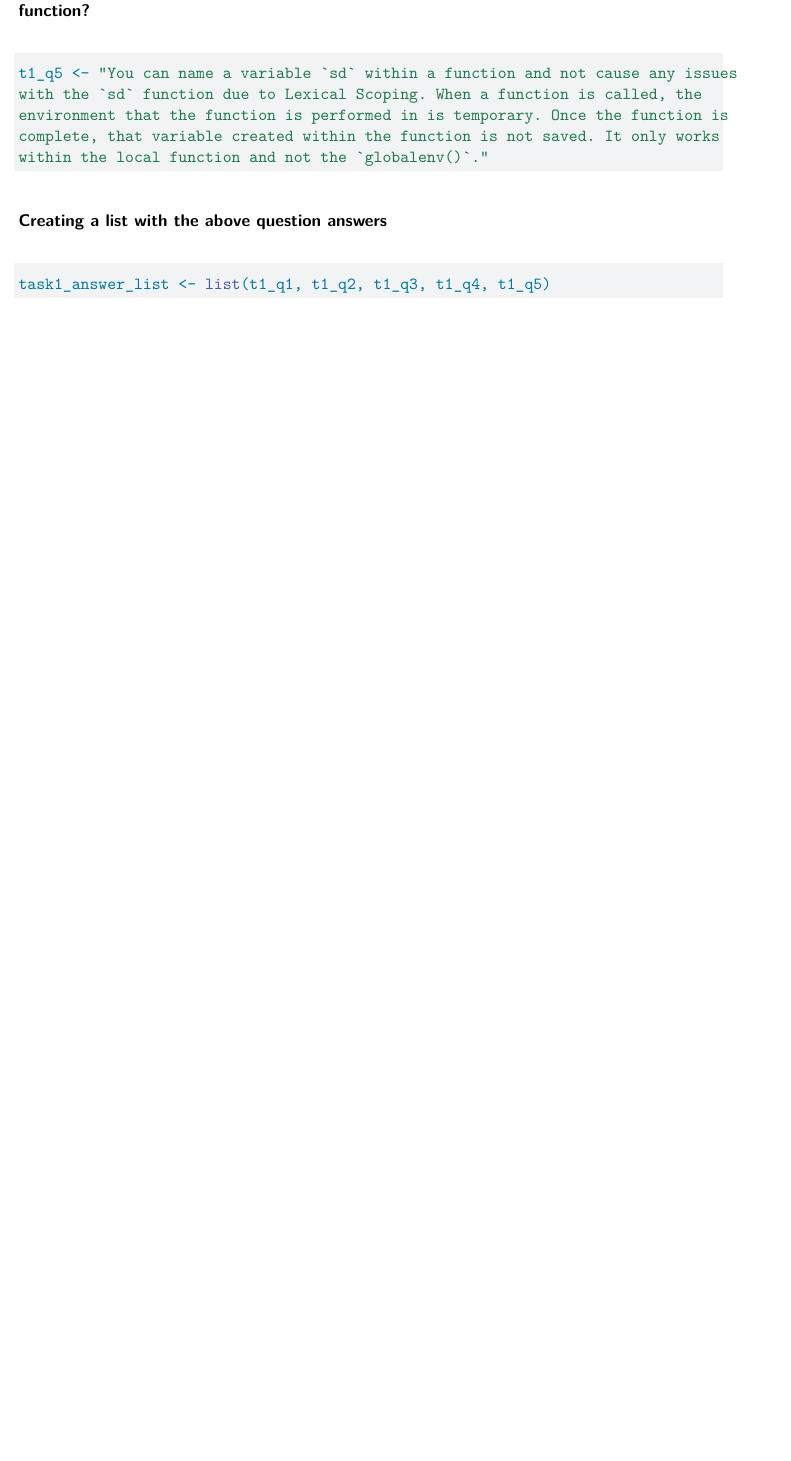
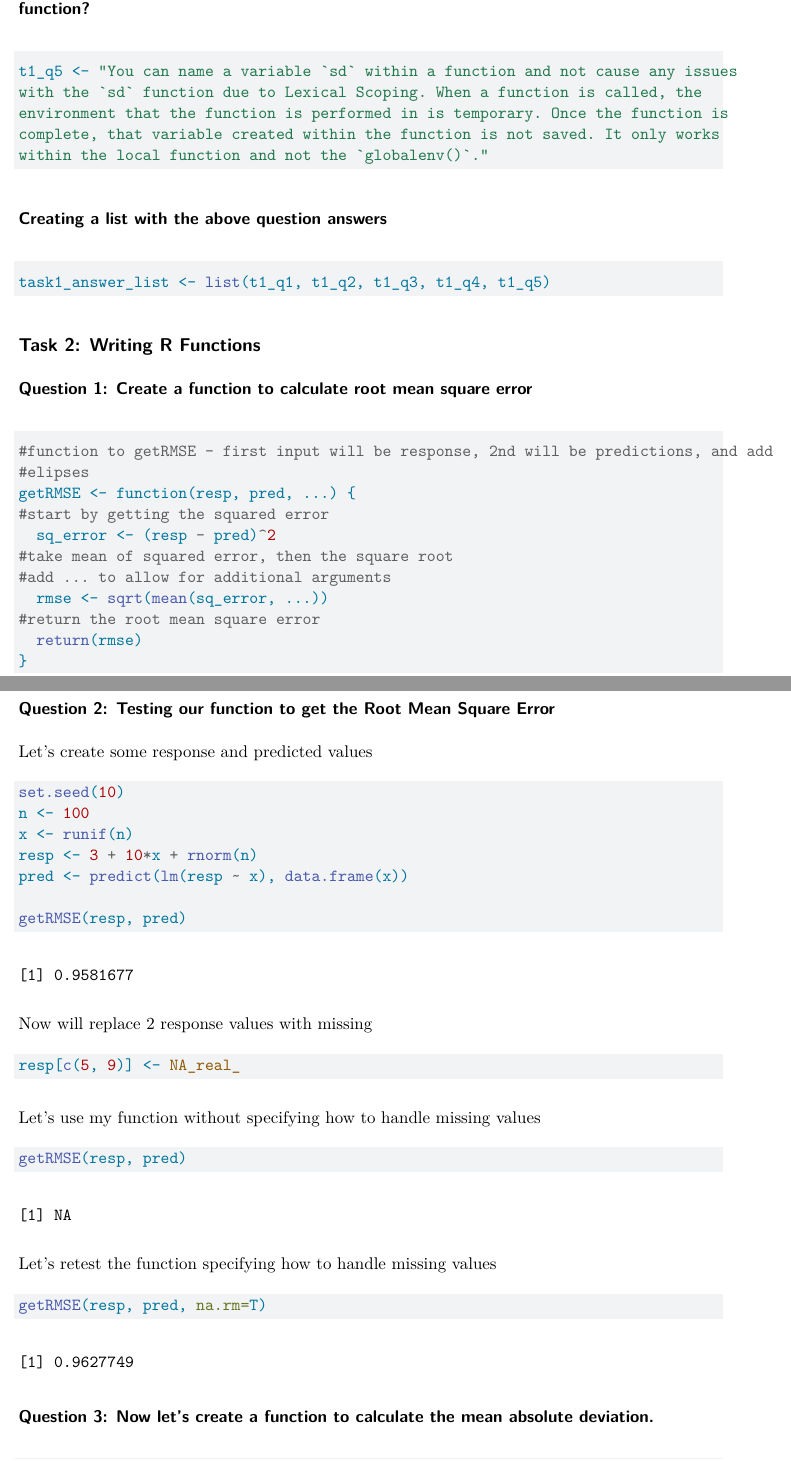
Before and after one commit to mmaccia0105/HW-4, a Quarto document (HW Output.qmd): part of page 2 of 2 before the commit and two parts of pages 2 and 3 of 4 after it, the two joined at a grey line, cut so that both start at the same text, the shorter picture padded with empty space. Rendered offline with R 4.5, knitr and Pandoc in place of Quarto, then LaTeX, with nearby package versions; code that draws random numbers runs with fixed seeds of ours.

Commit message:
Part of task 2

````diff
--- a/HW Output.qmd
+++ b/HW Output.qmd
@@ -77,3 +77,57 @@ within the local function and not the `globalenv()`."
 task1_answer_list <- list(t1_q1, t1_q2, t1_q3, t1_q4, t1_q5)
 
 ```
+
+## Task 2: Writing R Functions
+
+### Question 1: Create a function to calculate root mean square error
+
+```{r}
+#function to getRMSE - first input will be response, 2nd will be predictions, and add
+#elipses
+getRMSE <- function(resp, pred, ...) {
+#start by getting the squared error
+  sq_error <- (resp - pred)^2
+#take mean of squared error, then the square root
+#add ... to allow for additional arguments
+  rmse <- sqrt(mean(sq_error, ...))
+#return the root mean square error
+  return(rmse)
+}
+```
+
+### Question 2: Testing our function to get the Root Mean Square Error
+
+Let's create some response and predicted values
+
+```{r}
+set.seed(10)
+n <- 100
+x <- runif(n)
+resp <- 3 + 10*x + rnorm(n)
+pred <- predict(lm(resp ~ x), data.frame(x))
+
+getRMSE(resp, pred)
+```
+
+Now will replace 2 response values with missing
+
+```{r}
+resp[c(5, 9)] <- NA_real_
+```
+
+Let's use my function without specifying how to handle missing values
+
+```{r}
+getRMSE(resp, pred)
+```
+
+Let's retest the function specifying how to handle missing values
+
+```{r}
+getRMSE(resp, pred, na.rm=T)
+```
+
+### Question 3: Now let's create a function to calculate the mean absolute deviation.
+
+```{r}
````
Also changed, not shown: HW-Output.pdf, HW Output.qmd (44 more changed lines).
